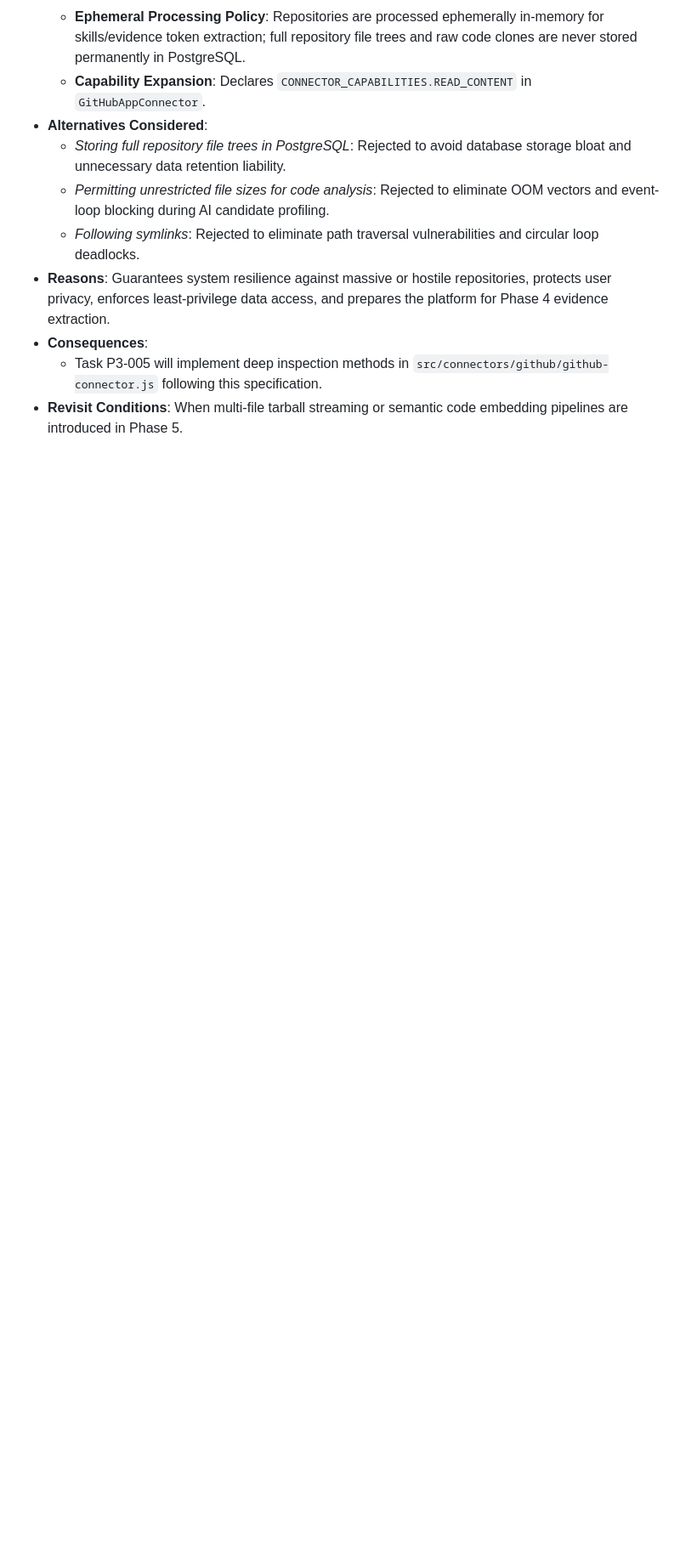
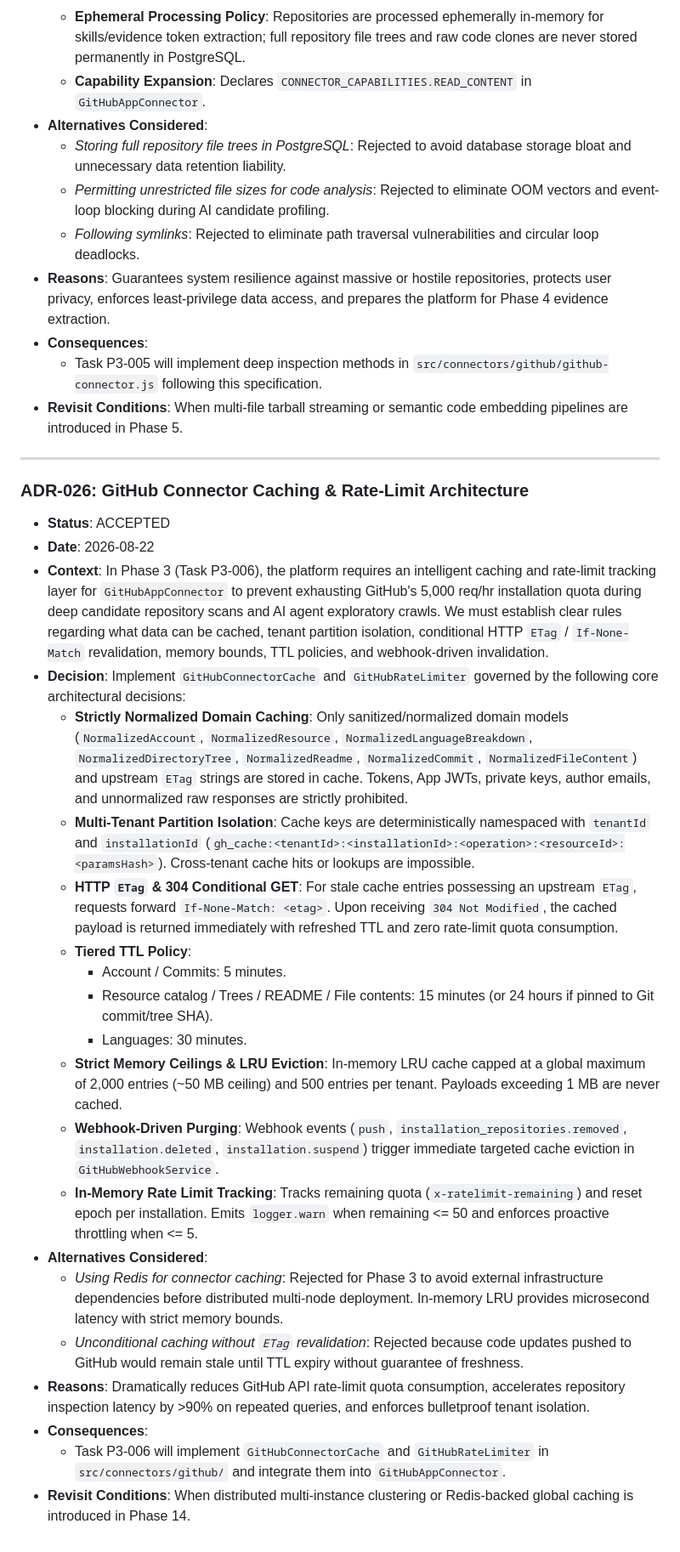
Before and after one commit to vishu1803/Ai-job-mcp, a Markdown page: docs/decisions.md, the part around the change. Shown at 85% size. GitHub-like rendering; blank space fills up the shorter version.

Commit message:
docs(github): define connector caching architecture

```diff
--- a/docs/decisions.md
+++ b/docs/decisions.md
@@ -490,3 +490,28 @@
 * **Consequences**:
   * Task P3-005 will implement deep inspection methods in `src/connectors/github/github-connector.js` following this specification.
 * **Revisit Conditions**: When multi-file tarball streaming or semantic code embedding pipelines are introduced in Phase 5.
+
+---
+
+### ADR-026: GitHub Connector Caching & Rate-Limit Architecture
+* **Status**: ACCEPTED
+* **Date**: 2026-08-22
+* **Context**: In Phase 3 (Task P3-006), the platform requires an intelligent caching and rate-limit tracking layer for `GitHubAppConnector` to prevent exhausting GitHub's 5,000 req/hr installation quota during deep candidate repository scans and AI agent exploratory crawls. We must establish clear rules regarding what data can be cached, tenant partition isolation, conditional HTTP `ETag` / `If-None-Match` revalidation, memory bounds, TTL policies, and webhook-driven invalidation.
+* **Decision**: Implement `GitHubConnectorCache` and `GitHubRateLimiter` governed by the following core architectural decisions:
+  * **Strictly Normalized Domain Caching**: Only sanitized/normalized domain models (`NormalizedAccount`, `NormalizedResource`, `NormalizedLanguageBreakdown`, `NormalizedDirectoryTree`, `NormalizedReadme`, `NormalizedCommit`, `NormalizedFileContent`) and upstream `ETag` strings are stored in cache. Tokens, App JWTs, private keys, author emails, and unnormalized raw responses are strictly prohibited.
+  * **Multi-Tenant Partition Isolation**: Cache keys are deterministically namespaced with `tenantId` and `installationId` (`gh_cache:<tenantId>:<installationId>:<operation>:<resourceId>:<paramsHash>`). Cross-tenant cache hits or lookups are impossible.
+  * **HTTP `ETag` & 304 Conditional GET**: For stale cache entries possessing an upstream `ETag`, requests forward `If-None-Match: <etag>`. Upon receiving `304 Not Modified`, the cached payload is returned immediately with refreshed TTL and zero rate-limit quota consumption.
+  * **Tiered TTL Policy**:
+    * Account / Commits: 5 minutes.
+    * Resource catalog / Trees / README / File contents: 15 minutes (or 24 hours if pinned to Git commit/tree SHA).
+    * Languages: 30 minutes.
+  * **Strict Memory Ceilings & LRU Eviction**: In-memory LRU cache capped at a global maximum of 2,000 entries (~50 MB ceiling) and 500 entries per tenant. Payloads exceeding 1 MB are never cached.
+  * **Webhook-Driven Purging**: Webhook events (`push`, `installation_repositories.removed`, `installation.deleted`, `installation.suspend`) trigger immediate targeted cache eviction in `GitHubWebhookService`.
+  * **In-Memory Rate Limit Tracking**: Tracks remaining quota (`x-ratelimit-remaining`) and reset epoch per installation. Emits `logger.warn` when remaining <= 50 and enforces proactive throttling when <= 5.
+* **Alternatives Considered**:
+  * *Using Redis for connector caching*: Rejected for Phase 3 to avoid external infrastructure dependencies before distributed multi-node deployment. In-memory LRU provides microsecond latency with strict memory bounds.
+  * *Unconditional caching without `ETag` revalidation*: Rejected because code updates pushed to GitHub would remain stale until TTL expiry without guarantee of freshness.
+* **Reasons**: Dramatically reduces GitHub API rate-limit quota consumption, accelerates repository inspection latency by >90% on repeated queries, and enforces bulletproof tenant isolation.
+* **Consequences**:
+  * Task P3-006 will implement `GitHubConnectorCache` and `GitHubRateLimiter` in `src/connectors/github/` and integrate them into `GitHubAppConnector`.
+* **Revisit Conditions**: When distributed multi-instance clustering or Redis-backed global caching is introduced in Phase 14.
```
Also changed, not shown: docs/github-connector-caching-architecture.md (added, +186 -0 lines).
